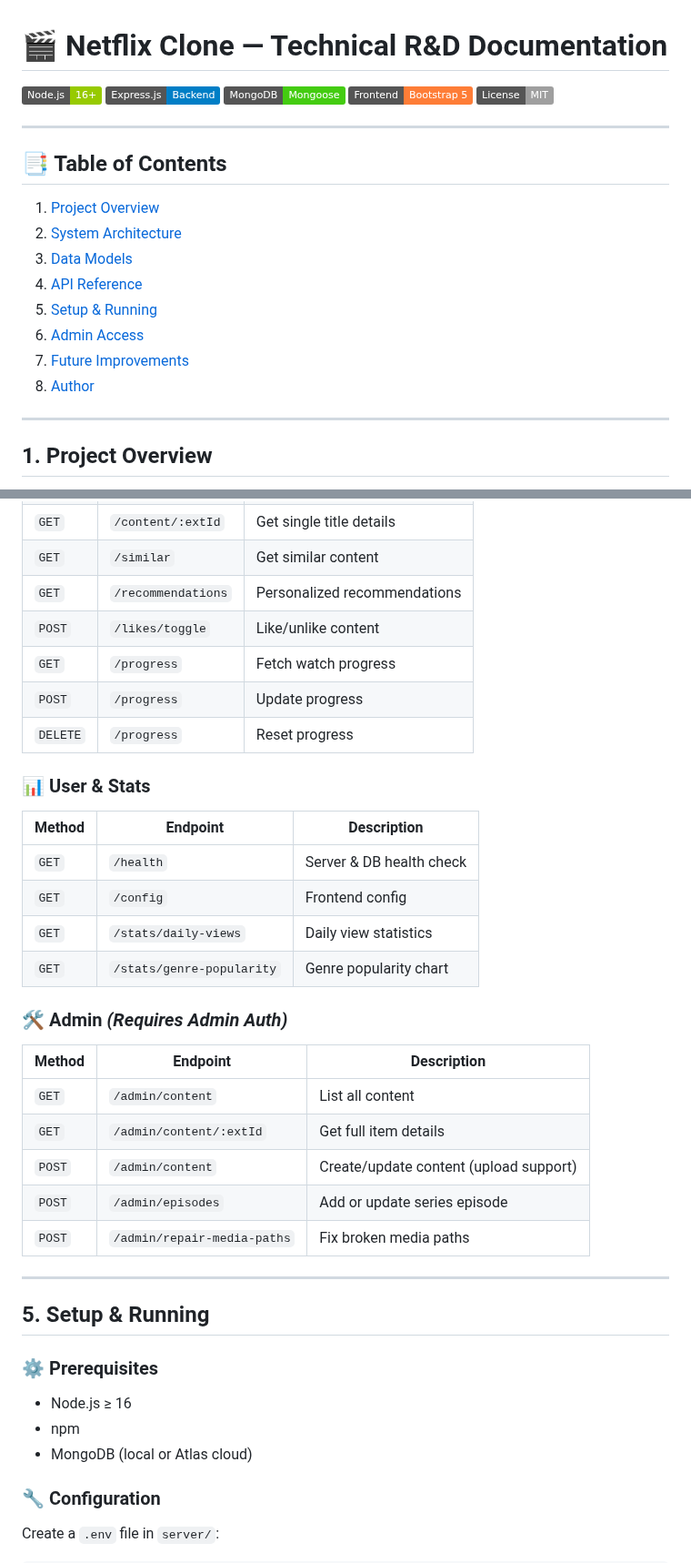
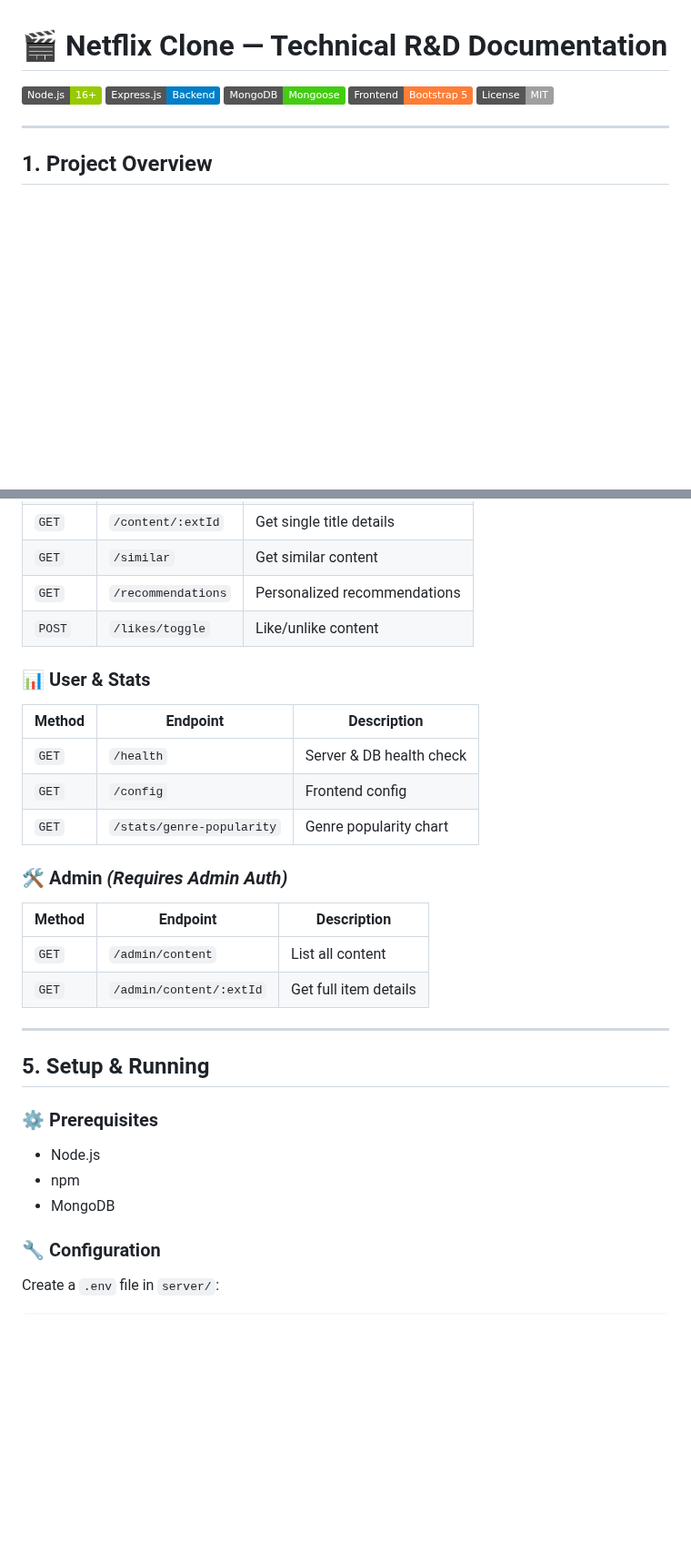
Before and after one commit to ygil1234/WebApplicationDev, a Markdown page: README.md, 2 parts joined by grey strips. Shown at 91% size. Rendered like a GitHub page; badges without logos; blank space fills up the shorter version.

Commit message:
Revise README by removing sections and table of contents
Removed table of contents and several sections from the README.

```diff
--- a/README.md
+++ b/README.md
@@ -5,19 +5,6 @@
 ![MongoDB](https://img.shields.io/badge/MongoDB-Mongoose-success?logo=mongodb)
 ![Bootstrap](https://img.shields.io/badge/Frontend-Bootstrap%205-orange)
 ![License](https://img.shields.io/badge/License-MIT-lightgrey)
-
----
-
-## 📑 Table of Contents
-
-1. [Project Overview](#1-project-overview)
-2. [System Architecture](#2-system-architecture)
-3. [Data Models](#3-data-models)
-4. [API Reference](#4-api-reference)
-5. [Setup & Running](#5-setup--running)
-6. [Admin Access](#6-admin-access)
-7. [Future Improvements](#7-future-improvements)
-8. [Author](#8-author)
 
 ---
 
@@ -217,9 +189,6 @@ Used for internal app event tracking via `writeLog()`.
 | `GET`    | `/similar`         | Get similar content          |
 | `GET`    | `/recommendations` | Personalized recommendations |
 | `POST`   | `/likes/toggle`    | Like/unlike content          |
-| `GET`    | `/progress`        | Fetch watch progress         |
-| `POST`   | `/progress`        | Update progress              |
-| `DELETE` | `/progress`        | Reset progress               |
 
 ### 📊 User & Stats
 
@@ -227,7 +196,6 @@ Used for internal app event tracking via `writeLog()`.
 | ------ | ------------------------- | ------------------------ |
 | `GET`  | `/health`                 | Server & DB health check |
 | `GET`  | `/config`                 | Frontend config          |
-| `GET`  | `/stats/daily-views`      | Daily view statistics    |
 | `GET`  | `/stats/genre-popularity` | Genre popularity chart   |
 
 ### 🛠️ Admin *(Requires Admin Auth)*
@@ -236,9 +204,6 @@ Used for internal app event tracking via `writeLog()`.
 | ------ | --------------------------- | -------------------------------------- |
 | `GET`  | `/admin/content`            | List all content                       |
 | `GET`  | `/admin/content/:extId`     | Get full item details                  |
-| `POST` | `/admin/content`            | Create/update content (upload support) |
-| `POST` | `/admin/episodes`           | Add or update series episode           |
-| `POST` | `/admin/repair-media-paths` | Fix broken media paths                 |
 
 ---
 
@@ -246,9 +211,9 @@ Used for internal app event tracking via `writeLog()`.
 
 ### ⚙️ Prerequisites
 
-* Node.js ≥ 16
+* Node.js
 * npm
-* MongoDB (local or Atlas cloud)
+* MongoDB
 
 ### 🔧 Configuration
 
```
Also changed, not shown: other parts of README.md (+1 -33 lines).
